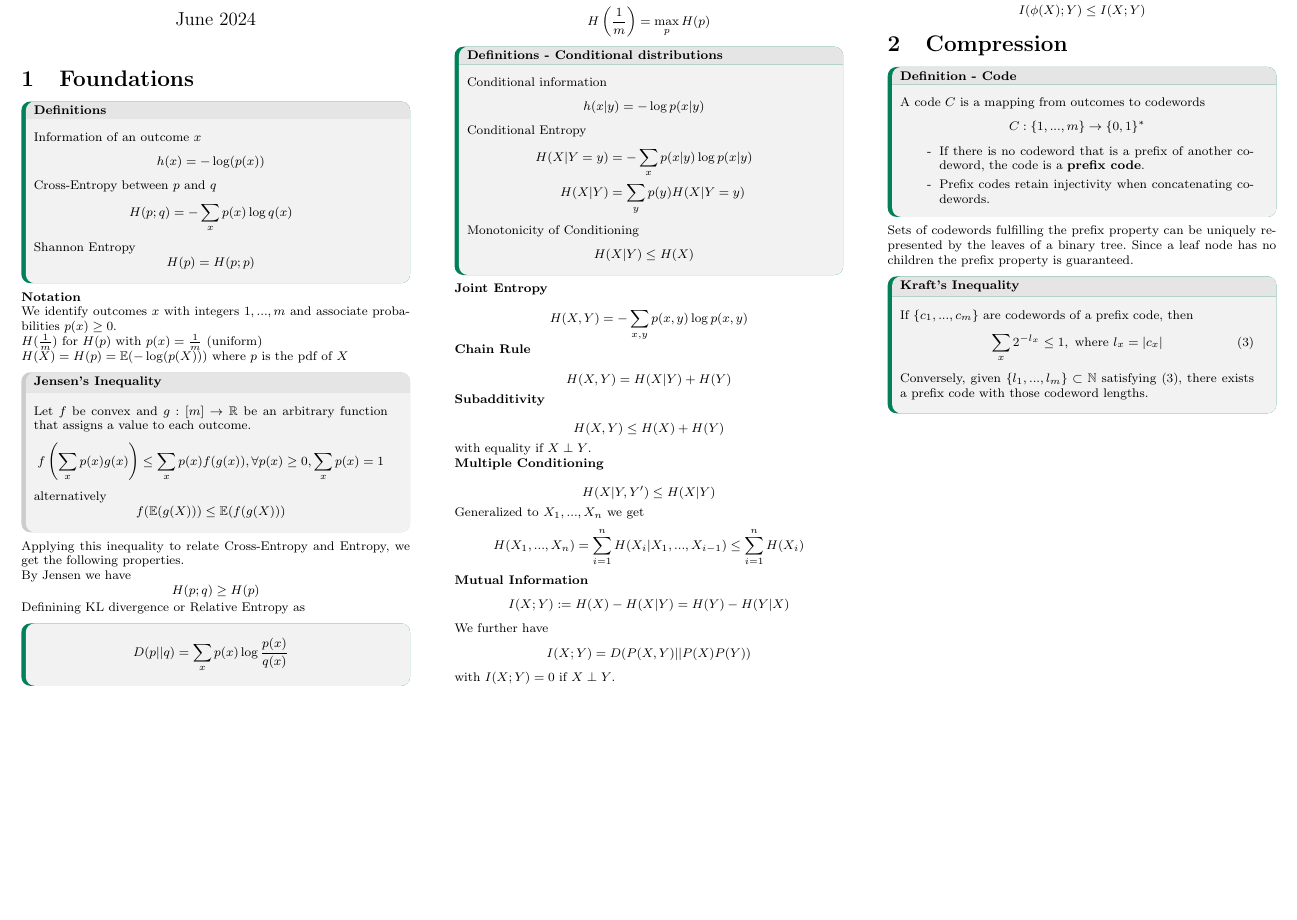
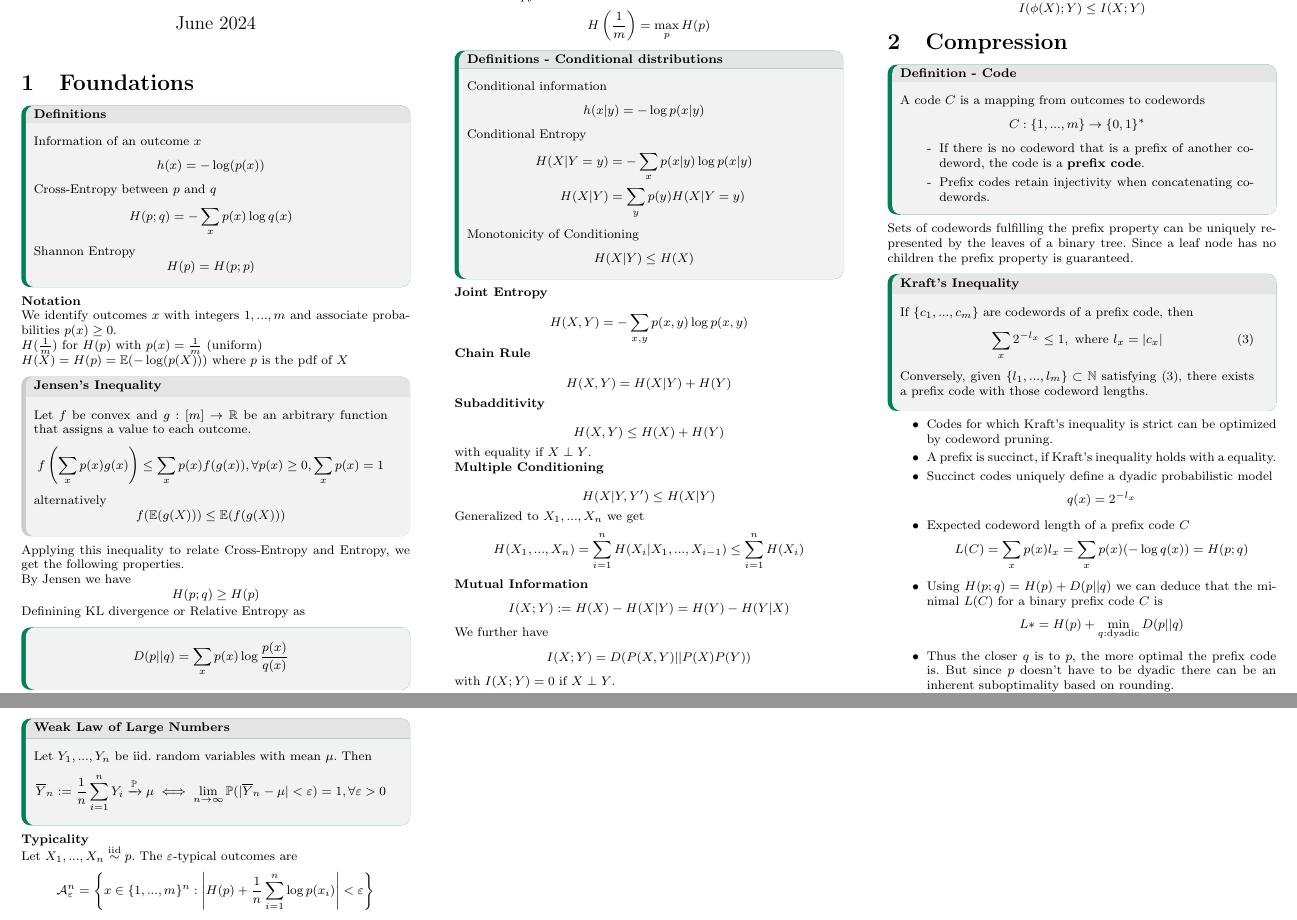
Before and after one commit to nwehrli/InformationTheory, a LaTeX document (InfoTheory.tex, which reads sections/Compression.tex): part of the page before the commit and two parts of pages 1 and 2 of 2 after it, the two joined at a grey line, cut so that both start at the same text, the shorter picture padded with empty space. Compiled offline with pdfLaTeX.

Commit message:
first page done

```diff
--- a/sections/Compression.tex
+++ b/sections/Compression.tex
@@ -20,3 +20,26 @@ Since a leaf node has no children the prefix property is guaranteed.
 \end{align}
 Conversely, given \(\{l_1, ..., l_m\} \subset \N\) satisfying (3), there exists a prefix code with those codeword lengths.
 \end{mainbox}
+\begin{itemize}
+    \item Codes for which Kraft's inequality is strict can be optimized by codeword pruning.
+    \item A prefix is succinct, if Kraft's inequality holds with a equality.
+    \item Succinct codes uniquely define a dyadic probabilistic model
+    \[q(x) = 2^{- l_x}\]
+    \item Expected codeword length of a prefix code \(C\)
+    \[L(C) = \sum_{x}p(x) l_x = \sum_{x}p(x) (-\log q(x)) = H(p; q)\]
+    \item Using \(H(p; q) = H(p) + D(p || q)\) we can deduce that the minimal \(L(C)\) for a binary prefix code \(C\) is
+    \[L* = H(p) + \min_{q: \text{dyadic}} D(p || q)\]
+    \item Thus the closer \(q\) is to \(p\), the more optimal the prefix code is.
+    But since \(p\) doesn't have to be dyadic there can be an inherent suboptimality based on rounding.
+\end{itemize}
+
+\begin{mainbox}
+    {Weak Law of Large Numbers}
+    Let \(Y_1, ..., Y_n\) be iid. random variables with mean \(\mu\). Then
+    \[\overline{Y}_n := \frac{1}{n}\sum_{i = 1}^n Y_i \xrightarrow[]{\P} \mu \iff \lim_{n \to \infty}\P(|\overline{Y}_n - \mu| < \varepsilon) = 1, \forall \varepsilon > 0\]
+\end{mainbox}
+
+\textbf{Typicality}
+
+Let \(X_1, ..., X_n \overset{\text{iid}}{\sim} p\). The \(\varepsilon\)-typical outcomes are
+\[\mathcal{A}_\varepsilon^n = \left\{x \in \{1, ..., m\}^n:\left|H(p)+ \frac{1}{n}\sum_{i = 1}^n \log p(x_i)\right| < \varepsilon\right\}\]
```
Also changed, not shown: InfoTheory.pdf.
